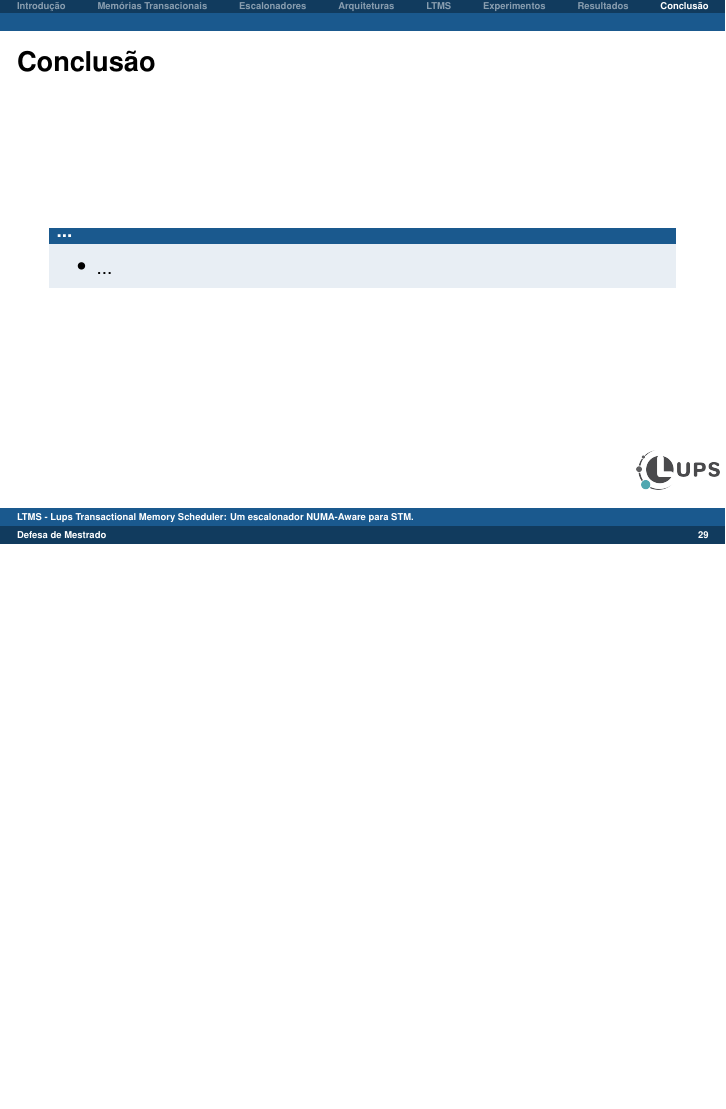
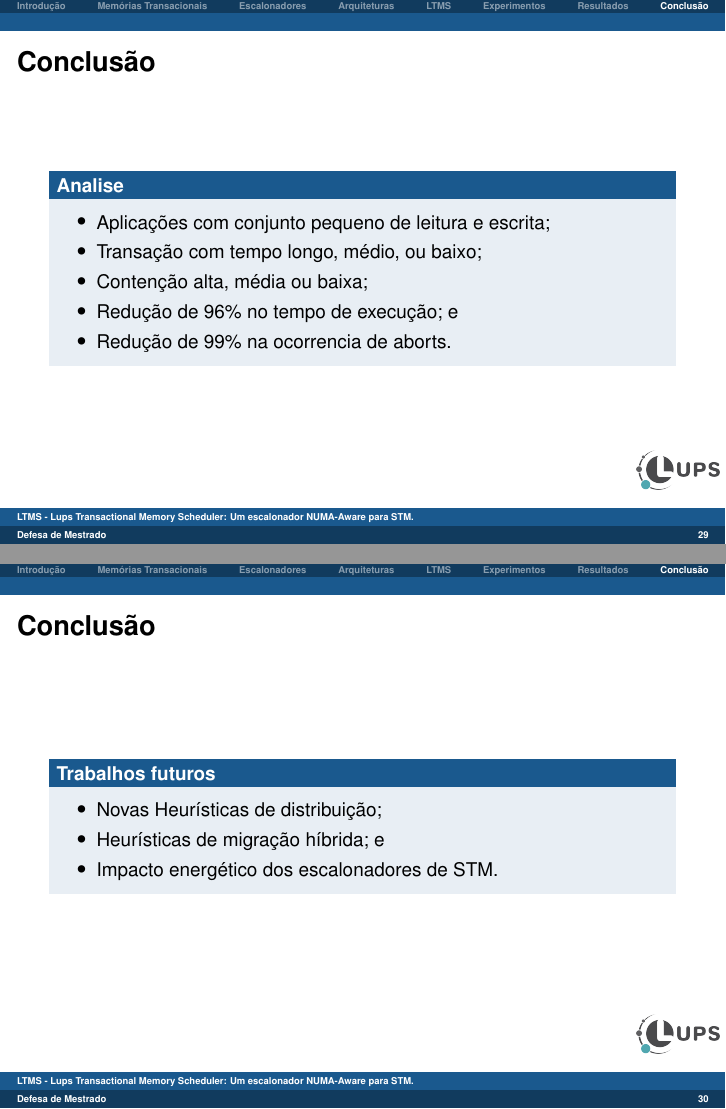
Before and after one commit to MichaelACosta/dissertation_presentation, LaTeX slides (dissertation.tex): page 29 of 30 before the commit and pages 29 and 30 of 31 after it, the two joined at a grey line, the shorter picture padded with empty space. Compiled offline with pdfLaTeX.

Commit message:
adds text about conclusion
Signed-off-by: Michael Costa <michael.costa@nave.rs>

```diff
--- a/dissertation.tex
+++ b/dissertation.tex
@@ -576,9 +576,23 @@ MCATS & Modelo Analítico \\
 
 \section{Conclusão}
 \begin{frame} \frametitle{Conclusão}
-    \begin{block}{...}
+    \begin{block}{Analise}
         \begin{itemize}
-        	\item ...
+        	\item Aplicações com conjunto pequeno de leitura e escrita;
+        	\item Transação com tempo longo, médio, ou baixo;
+        	\item Contenção alta, média ou baixa;
+        	\item Redução de 96\% no tempo de execução; e
+        	\item Redução de 99\% na ocorrencia de aborts.
+        \end{itemize}
+    \end{block}
+\end{frame}
+
+\begin{frame} \frametitle{Conclusão}
+    \begin{block}{Trabalhos futuros}
+        \begin{itemize}
+        	\item Novas Heurísticas de distribuição;
+        	\item Heurísticas de migração híbrida; e
+        	\item Impacto energético dos escalonadores de STM.
         \end{itemize}
     \end{block}
 \end{frame}
```
Also changed, not shown: dissertation.pdf, 3 other files.
